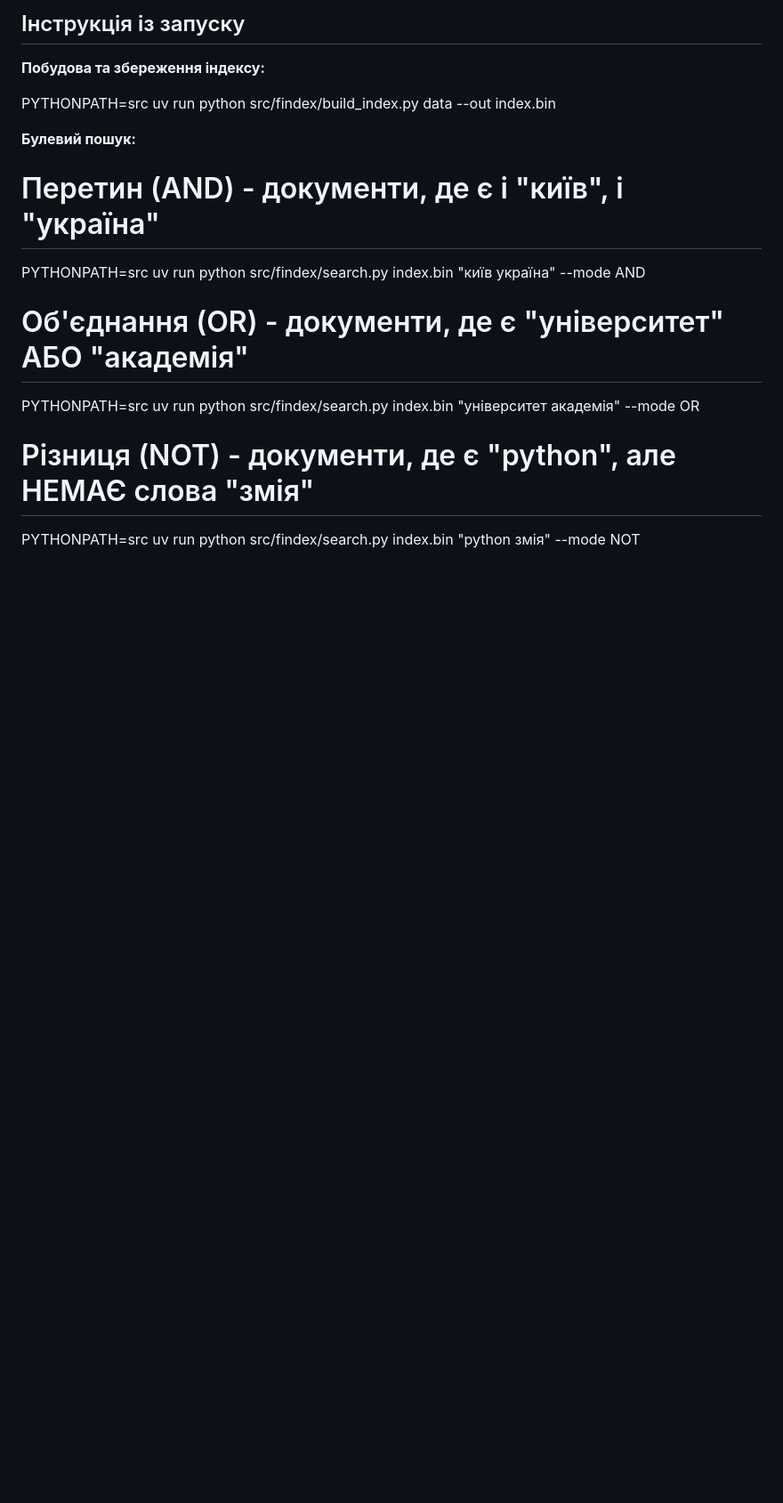
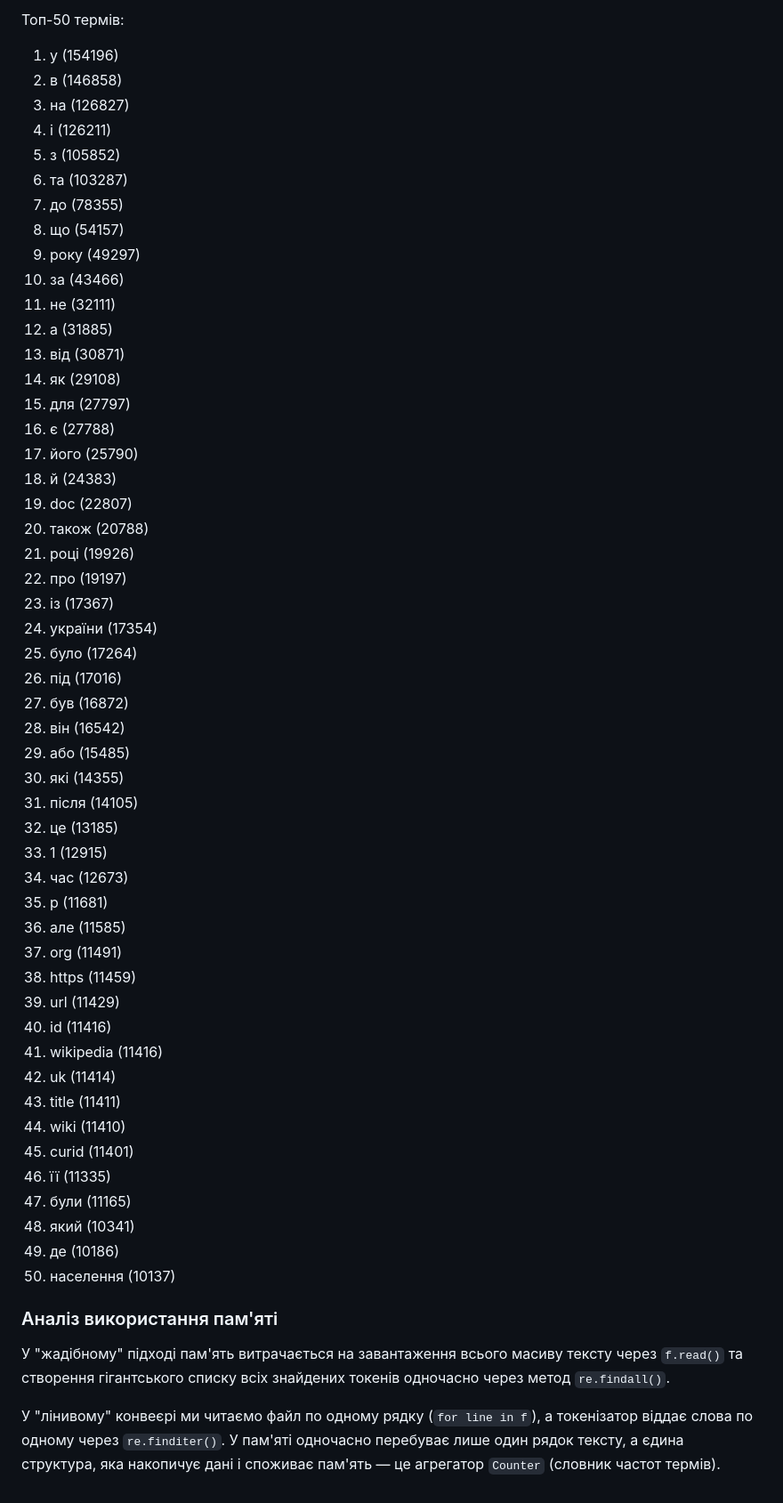
Before and after one commit to lq54afgthgf/lab-01, a Markdown page: README.md, the part around one of its changes. Shown at 89% size. Drawn GitHub-style; blank space fills up the shorter version.

Commit message:
docs: фінальне оновлення README.md

```diff
--- a/README.md
+++ b/README.md
@@ -35,17 +28,58 @@
 
-## Інструкція із запуску
+Топ-50 термів:
+1. у (154196)
+2. в (146858)
+3. на (126827)
+4. і (126211)
+5. з (105852)
+6. та (103287)
+7. до (78355)
+8. що (54157)
+9. року (49297)
+10. за (43466)
+11. не (32111)
+12. а (31885)
+13. від (30871)
+14. як (29108)
+15. для (27797)
+16. є (27788)
+17. його (25790)
+18. й (24383)
+19. doc (22807)
+20. також (20788)
+21. році (19926)
+22. про (19197)
+23. із (17367)
+24. україни (17354)
+25. було (17264)
+26. під (17016)
+27. був (16872)
+28. він (16542)
+29. або (15485)
+30. які (14355)
+31. після (14105)
+32. це (13185)
+33. 1 (12915)
+34. час (12673)
+35. р (11681)
+36. але (11585)
+37. org (11491)
+38. https (11459)
+39. url (11429)
+40. id (11416)
+41. wikipedia (11416)
+42. uk (11414)
+43. title (11411)
+44. wiki (11410)
+45. curid (11401)
+46. її (11335)
+47. були (11165)
+48. який (10341)
+49. де (10186)
+50. населення (10137)
 
-**Побудова та збереження індексу:**
 
-PYTHONPATH=src uv run python src/findex/build_index.py data --out index.bin
+### Аналіз використання пам'яті
+У "жадібному" підході пам'ять витрачається на завантаження всього масиву тексту через `f.read()` та створення гігантського списку всіх знайдених токенів одночасно через метод `re.findall()`.
 
-**Булевий пошук:**
-
-# Перетин (AND) - документи, де є і "київ", і "україна"
-PYTHONPATH=src uv run python src/findex/search.py index.bin "київ україна" --mode AND
-
-# Об'єднання (OR) - документи, де є "університет" АБО "академія"
-PYTHONPATH=src uv run python src/findex/search.py index.bin "університет академія" --mode OR
-
-# Різниця (NOT) - документи, де є "python", але НЕМАЄ слова "змія"
-PYTHONPATH=src uv run python src/findex/search.py index.bin "python змія" --mode NOT
+У "лінивому" конвеєрі ми читаємо файл по одному рядку (`for line in f`), а токенізатор віддає слова по одному через `re.finditer()`. У пам'яті одночасно перебуває лише один рядок тексту, а єдина структура, яка накопичує дані і споживає пам'ять — це агрегатор `Counter` (словник частот термів).
```
Also changed, not shown: other parts of README.md (+20 -27 lines).
